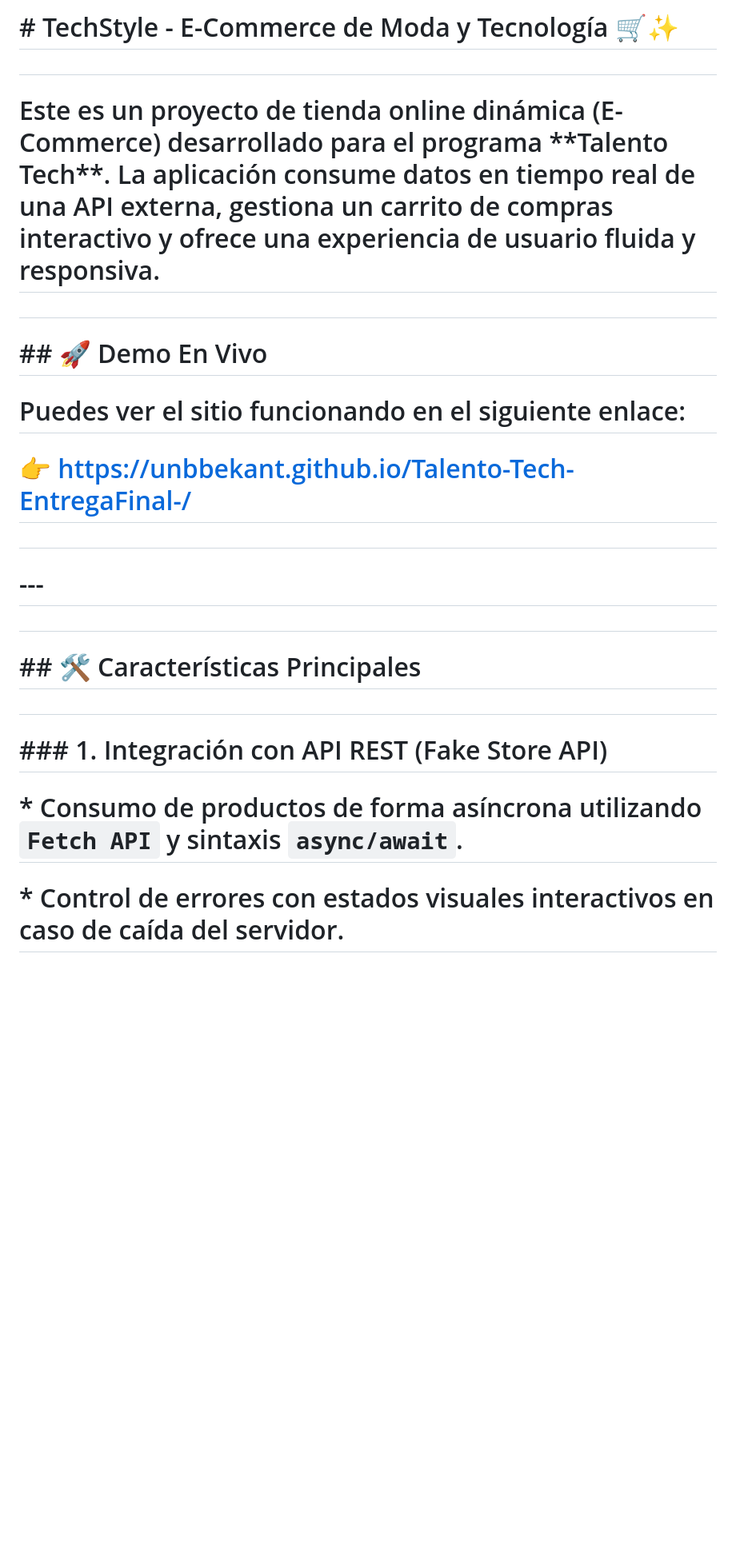
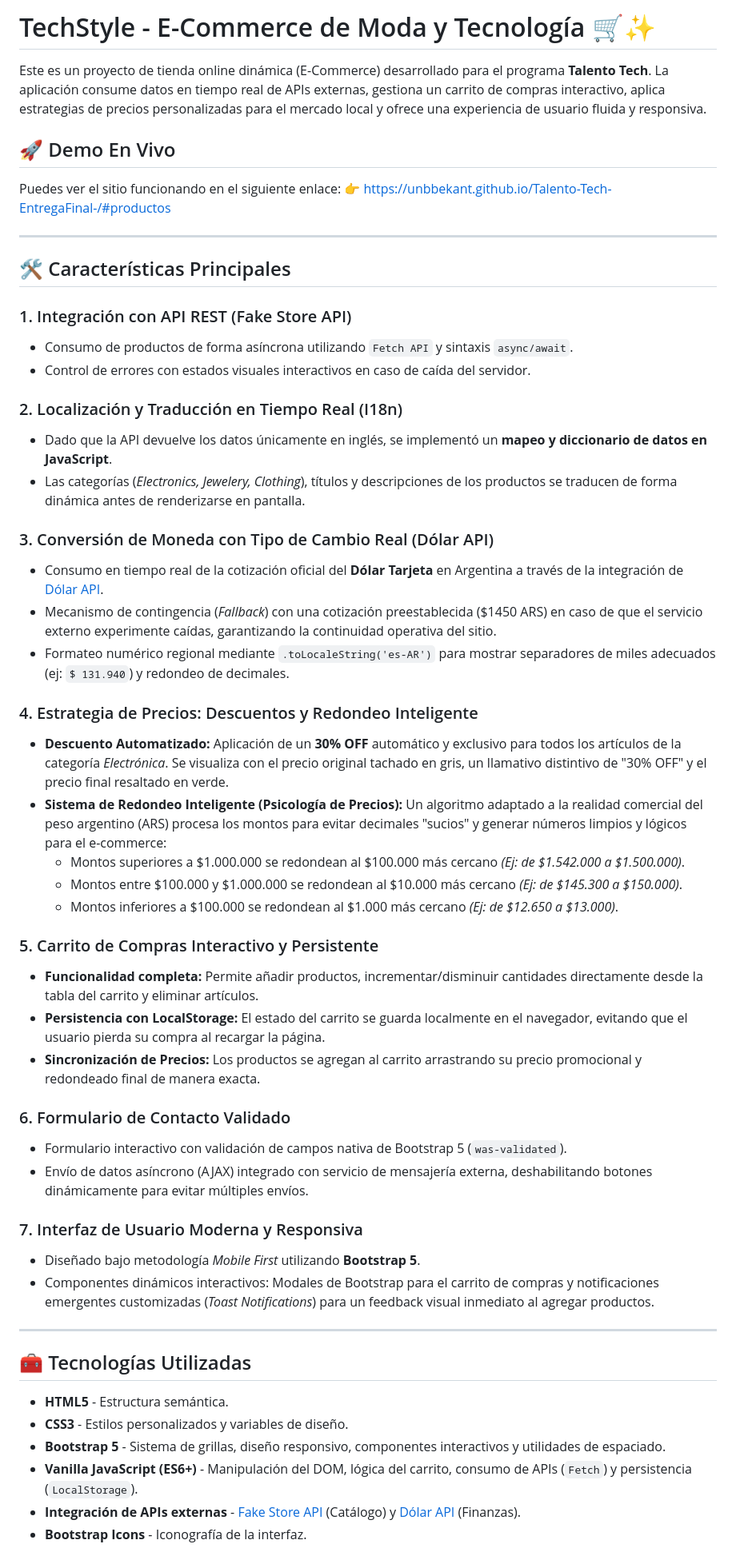
Before and after one commit to Unbbekant/Talento-Tech-EntregaFinal-, a Markdown page: README.md, the part around one of its changes. Shown at 80% size. GitHub-like rendering; blank space fills up the shorter version.

```diff
--- a/README.md
+++ b/README.md
@@ -1,32 +1,57 @@
-# \# TechStyle - E-Commerce de Moda y Tecnología 🛒✨
+# TechStyle - E-Commerce de Moda y Tecnología 🛒✨
 
-#
+Este es un proyecto de tienda online dinámica (E-Commerce) desarrollado para el programa **Talento Tech**. La aplicación consume datos en tiempo real de APIs externas, gestiona un carrito de compras interactivo, aplica estrategias de precios personalizadas para el mercado local y ofrece una experiencia de usuario fluida y responsiva.
 
-# Este es un proyecto de tienda online dinámica (E-Commerce) desarrollado para el programa \*\*Talento Tech\*\*. La aplicación consume datos en tiempo real de una API externa, gestiona un carrito de compras interactivo y ofrece una experiencia de usuario fluida y responsiva.
+## 🚀 Demo En Vivo
 
-#
+Puedes ver el sitio funcionando en el siguiente enlace:
+👉 https://unbbekant.github.io/Talento-Tech-EntregaFinal-/#productos
 
-# \## 🚀 Demo En Vivo
+---
 
-# Puedes ver el sitio funcionando en el siguiente enlace:
+## 🛠️ Características Principales
 
-# 👉 https://unbbekant.github.io/Talento-Tech-EntregaFinal-/
+### 1. Integración con API REST (Fake Store API)
+* Consumo de productos de forma asíncrona utilizando `Fetch API` y sintaxis `async/await`.
+* Control de errores con estados visuales interactivos en caso de caída del servidor.
 
-#
+### 2. Localización y Traducción en Tiempo Real (I18n)
+* Dado que la API devuelve los datos únicamente en inglés, se implementó un **mapeo y diccionario de datos en JavaScript**.
+* Las categorías (*Electronics, Jewelery, Clothing*), títulos y descripciones de los productos se traducen de forma dinámica antes de renderizarse en pantalla.
 
-# \---
+### 3. Conversión de Moneda con Tipo de Cambio Real (Dólar API)
+* Consumo en tiempo real de la cotización oficial del **Dólar Tarjeta** en Argentina a través de la integración de [Dólar API](https://dolarapi.com/).
+* Mecanismo de contingencia (*Fallback*) con una cotización preestablecida ($1450 ARS) en caso de que el servicio externo experimente caídas, garantizando la continuidad operativa del sitio.
+* Formateo numérico regional mediante `.toLocaleString('es-AR')` para mostrar separadores de miles adecuados (ej: `$ 131.940`) y redondeo de decimales.
 
-#
+### 4. Estrategia de Precios: Descuentos y Redondeo Inteligente
+* **Descuento Automatizado:** Aplicación de un **30% OFF** automático y exclusivo para todos los artículos de la categoría *Electrónica*. Se visualiza con el precio original tachado en gris, un llamativo distintivo de "30% OFF" y el precio final resaltado en verde.
+* **Sistema de Redondeo Inteligente (Psicología de Precios):** Un algoritmo adaptado a la realidad comercial del peso argentino (ARS) procesa los montos para evitar decimales "sucios" y generar números limpios y lógicos para el e-commerce:
+  * Montos superiores a $1.000.000 se redondean al $100.000 más cercano *(Ej: de $1.542.000 a $1.500.000)*.
+  * Montos entre $100.000 y $1.000.000 se redondean al $10.000 más cercano *(Ej: de $145.300 a $150.000)*.
+  * Montos inferiores a $100.000 se redondean al $1.000 más cercano *(Ej: de $12.650 a $13.000)*.
 
-# \## 🛠️ Características Principales
+### 5. Carrito de Compras Interactivo y Persistente
+* **Funcionalidad completa:** Permite añadir productos, incrementar/disminuir cantidades directamente desde la tabla del carrito y eliminar artículos.
+* **Persistencia con LocalStorage:** El estado del carrito se guarda localmente en el navegador, evitando que el usuario pierda su compra al recargar la página.
+* **Sincronización de Precios:** Los productos se agregan al carrito arrastrando su precio promocional y redondeado final de manera exacta.
 
-#
+### 6. Formulario de Contacto Validado
+* Formulario interactivo con validación de campos nativa de Bootstrap 5 (`was-validated`).
+* Envío de datos asíncrono (AJAX) integrado con servicio de mensajería externa, deshabilitando botones dinámicamente para evitar múltiples envíos.
 
-# \### 1. Integración con API REST (Fake Store API)
+### 7. Interfaz de Usuario Moderna y Responsiva
+* Diseñado bajo metodología *Mobile First* utilizando **Bootstrap 5**.
+* Componentes dinámicos interactivos: Modales de Bootstrap para el carrito de compras y notificaciones emergentes customizadas (*Toast Notifications*) para un feedback visual inmediato al agregar productos.
 
-# \* Consumo de productos de forma asíncrona utilizando `Fetch API` y sintaxis `async/await`.
+---
 
-# \* Control de errores con estados visuales interactivos en caso de caída del servidor.
+## 🧰 Tecnologías Utilizadas
 
-#
+* **HTML5** - Estructura semántica.
+* **CSS3** - Estilos personalizados y variables de diseño.
+* **Bootstrap 5** - Sistema de grillas, diseño responsivo, componentes interactivos y utilidades de espaciado.
+* **Vanilla JavaScript (ES6+)** - Manipulación del DOM, lógica del carrito, consumo de APIs (`Fetch`) y persistencia (`LocalStorage`).
+* **Integración de APIs externas** - [Fake Store API](https://fakestoreapi.com/) (Catálogo) y [Dólar API](https://dolarapi.com/) (Finanzas).
+* **Bootstrap Icons** - Iconografía de la interfaz.
 
```
Also changed, not shown: other parts of README.md (+9 -81 lines).
